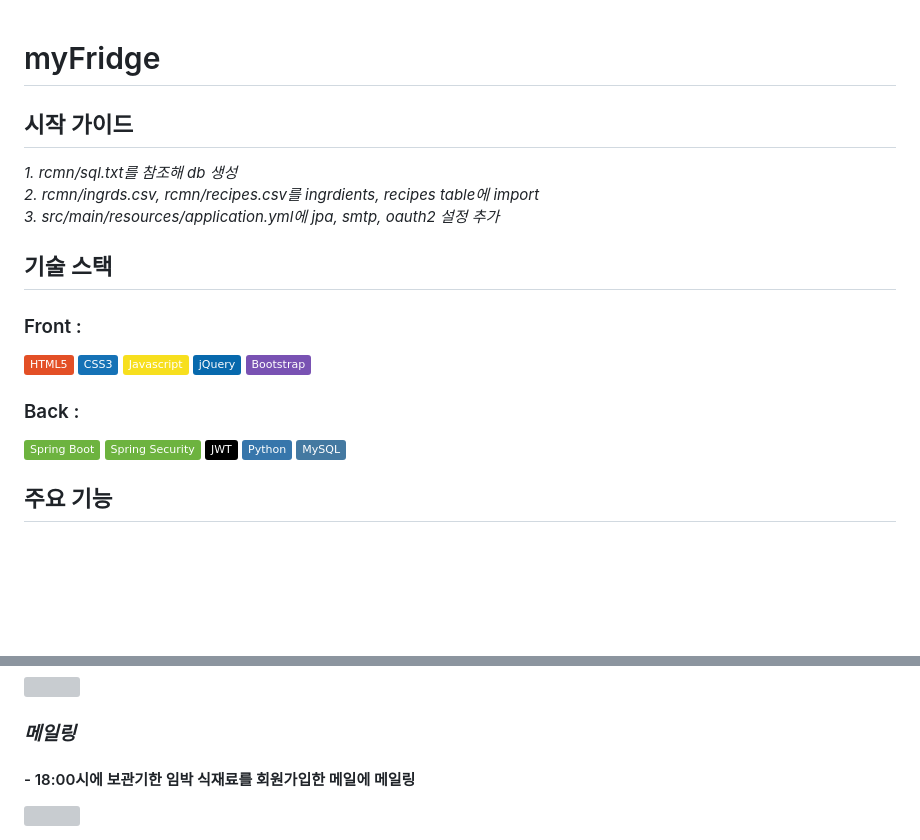
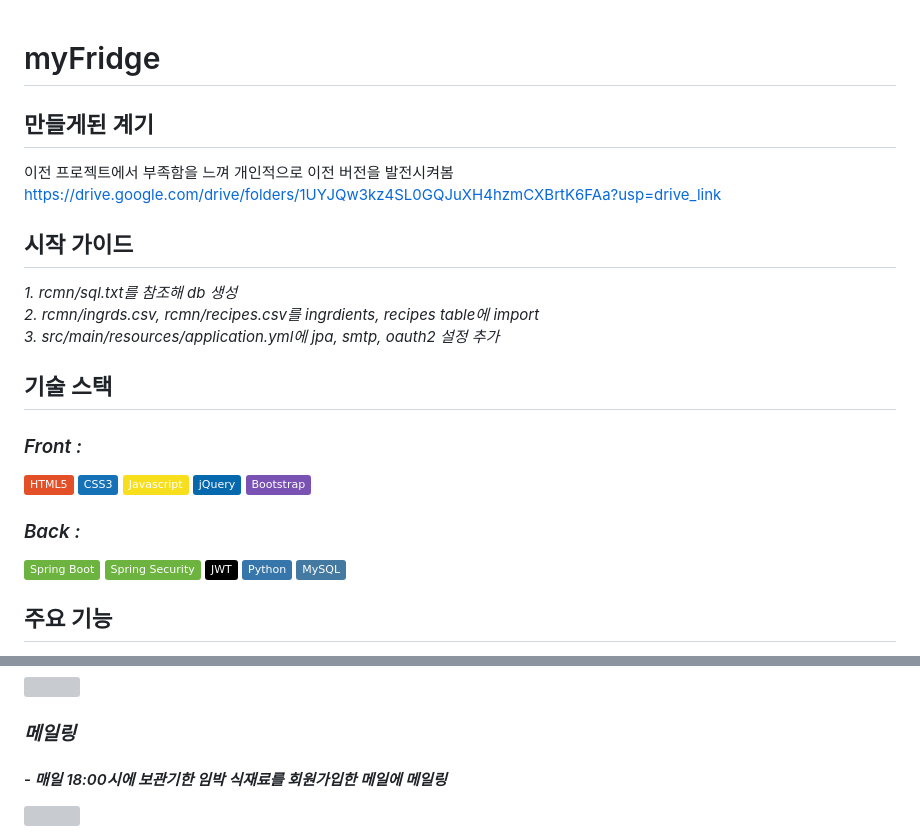
Before and after one commit to n-dam3/myFridge, a Markdown page: README.md, 2 parts joined by grey strips. GitHub-like rendering; badges without logos; blank space fills up the shorter version; grey boxes are pictures that could not be loaded.

```diff
--- a/README.md
+++ b/README.md
@@ -1,12 +1,15 @@
 # myFridge
+## 만들게된 계기
+이전 프로젝트에서 부족함을 느껴 개인적으로 이전 버전을 발전시켜봄
+https://drive.google.com/drive/folders/1UYJQw3kz4SL0GQJuXH4hzmCXBrtK6FAa?usp=drive_link
 ## 시작 가이드
 *1. rcmn/sql.txt를 참조해 db 생성*
 *2. rcmn/ingrds.csv, rcmn/recipes.csv를 ingrdients, recipes table에 import*
 *3. src/main/resources/application.yml에 jpa, smtp, oauth2 설정 추가*
 ## 기술 스택
-### Front :
+### *Front :*
 <img src="https://img.shields.io/badge/HTML5-E34F26?style=flat&logo=HTML5&logoColor=white"/> <img src="https://img.shields.io/badge/CSS3-1572B6?style=flat&logo=CSS3&logoColor=white"/> <img src="https://img.shields.io/badge/Javascript-F7DF1E?style=flat&logo=JavaScript&logoColor=black"/> <img src="https://img.shields.io/badge/jQuery-0769AD?style=flat&logo=jquery&logoColor=white"/> <img src="https://img.shields.io/badge/Bootstrap-7952B3?style=flat&logo=Bootstrap&logoColor=white"/>
-### Back :
+### *Back :*
 <img src="https://img.shields.io/badge/Spring Boot-6DB33F?style=flat&logo=springboot&logoColor=white"/> <img src="https://img.shields.io/badge/Spring Security-6DB33F?style=flat&logo=springsecurity&logoColor=white"/> <img src="https://img.shields.io/badge/JWT-000000?style=flat&logo=jsonwebtokens&logoColor=white"/> <img src="https://img.shields.io/badge/Python-3776AB?style=flat&logo=Python&logoColor=white"/> <img src="https://img.shields.io/badge/MySQL-4479A1?style=flat&logo=MySQL&logoColor=white"/>
 ## 주요 기능
 ### *회원 가입*
@@ -45,5 +48,5 @@
 <img src="https://github.com/n-dam3/myFridge/assets/113612654/f978b598-e6e7-4d80-b03a-808428c089f2" width="600" height="340">
 
 ### *메일링*
-#### - 18:00시에 보관기한 임박 식재료를 회원가입한 메일에 메일링
+#### - *매일 18:00시에 보관기한 임박 식재료를 회원가입한 메일에 메일링*
 <img src="https://github.com/n-dam3/myFridge/assets/113612654/d6819acc-f9c1-4e16-8cbd-05de5b0746a3">
```
